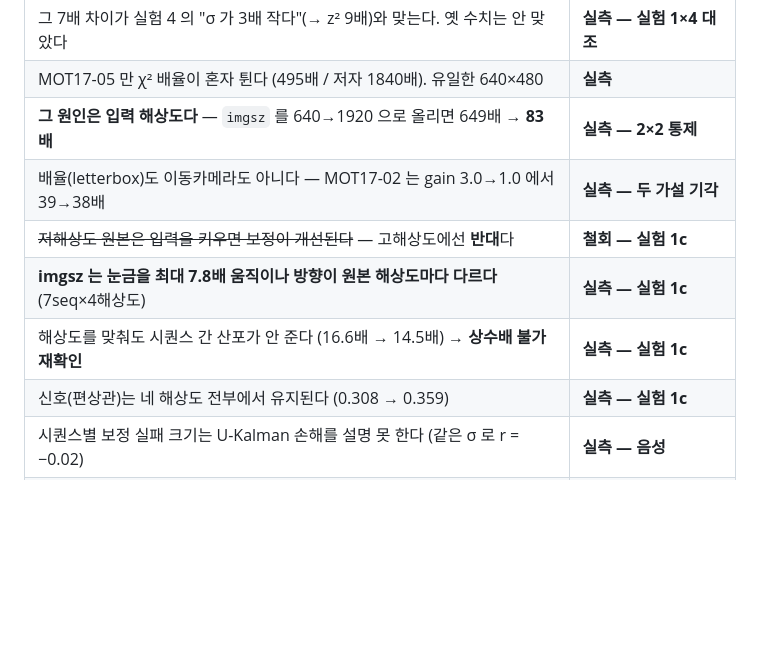
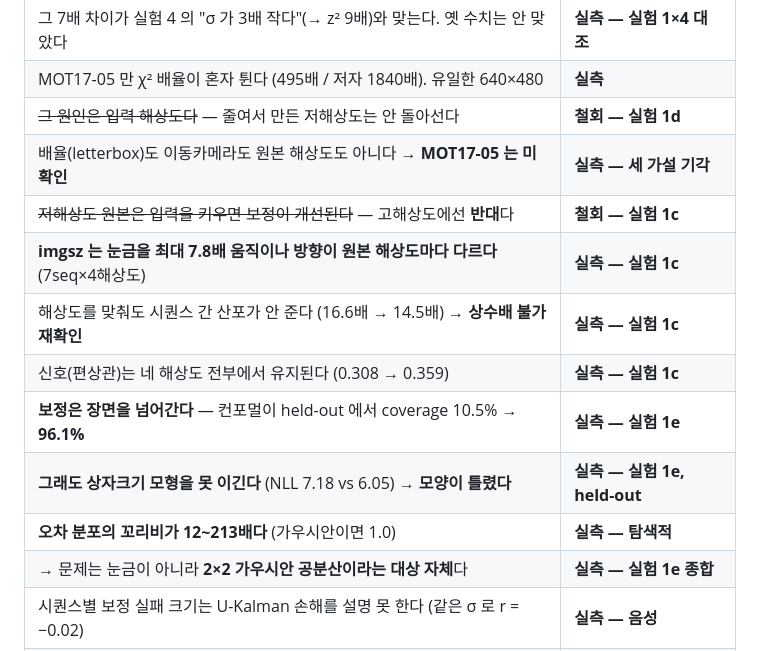
Before and after one commit to JunHyeong-data/mot-assoc, a Markdown page: README.md, the part around the change. Rendered like a GitHub page; blank space fills up the shorter version.

```diff
--- a/README.md
+++ b/README.md
@@ -65,12 +65,16 @@ score는 "이 상자에 사람이 있는가"이고, 이 연구가 묻는 것은
 | **신호는 검출기 무관, 눈금은 검출기가 정한다** — 편상관 +0.322/+0.315, χ² **80배/562배** | **실측 — 실험 1, 두 검출기** |
 | 그 7배 차이가 실험 4 의 "σ 가 3배 작다"(→ z² 9배)와 맞는다. 옛 수치는 안 맞았다 | **실측 — 실험 1×4 대조** |
 | MOT17-05 만 χ² 배율이 혼자 튄다 (495배 / 저자 1840배). 유일한 640×480 | **실측** |
-| **그 원인은 입력 해상도다** — `imgsz` 를 640→1920 으로 올리면 649배 → **83배** | **실측 — 2×2 통제** |
-| 배율(letterbox)도 이동카메라도 아니다 — MOT17-02 는 gain 3.0→1.0 에서 39→38배 | **실측 — 두 가설 기각** |
+| ~~그 원인은 입력 해상도다~~ — 줄여서 만든 저해상도는 안 돌아선다 | **철회 — 실험 1d** |
+| 배율(letterbox)도 이동카메라도 원본 해상도도 아니다 → **MOT17-05 는 미확인** | **실측 — 세 가설 기각** |
 | ~~저해상도 원본은 입력을 키우면 보정이 개선된다~~ — 고해상도에선 **반대**다 | **철회 — 실험 1c** |
 | **imgsz 는 눈금을 최대 7.8배 움직이나 방향이 원본 해상도마다 다르다** (7seq×4해상도) | **실측 — 실험 1c** |
 | 해상도를 맞춰도 시퀀스 간 산포가 안 준다 (16.6배 → 14.5배) → **상수배 불가 재확인** | **실측 — 실험 1c** |
 | 신호(편상관)는 네 해상도 전부에서 유지된다 (0.308 → 0.359) | **실측 — 실험 1c** |
+| **보정은 장면을 넘어간다** — 컨포멀이 held-out 에서 coverage 10.5% → **96.1%** | **실측 — 실험 1e** |
+| **그래도 상자크기 모형을 못 이긴다** (NLL 7.18 vs 6.05) → **모양이 틀렸다** | **실측 — 실험 1e, held-out** |
+| **오차 분포의 꼬리비가 12~213배다** (가우시안이면 1.0) | **실측 — 탐색적** |
+| → 문제는 눈금이 아니라 **2×2 가우시안 공분산이라는 대상 자체**다 | **실측 — 실험 1e 종합** |
 | 시퀀스별 보정 실패 크기는 U-Kalman 손해를 설명 못 한다 (같은 σ 로 r = −0.02) | **실측 — 음성** |
 | 규모를 고쳐도 상자크기 모형에 진다 (A 16.30 vs C 6.90) — **모양도 틀렸다** | **실측 — 실험 1 재실행** |
 | **UTrack의 U-Kalman이 기준선보다 나쁘다** (MOT17 val_half 7seq, HOTA −0.62) | **재현 실측 — 실험 2** |
```
Also changed, not shown: experiments/exp01_nms_variance/README.md (+56 -0 lines), notes/progress.md (+40 -3 lines).
